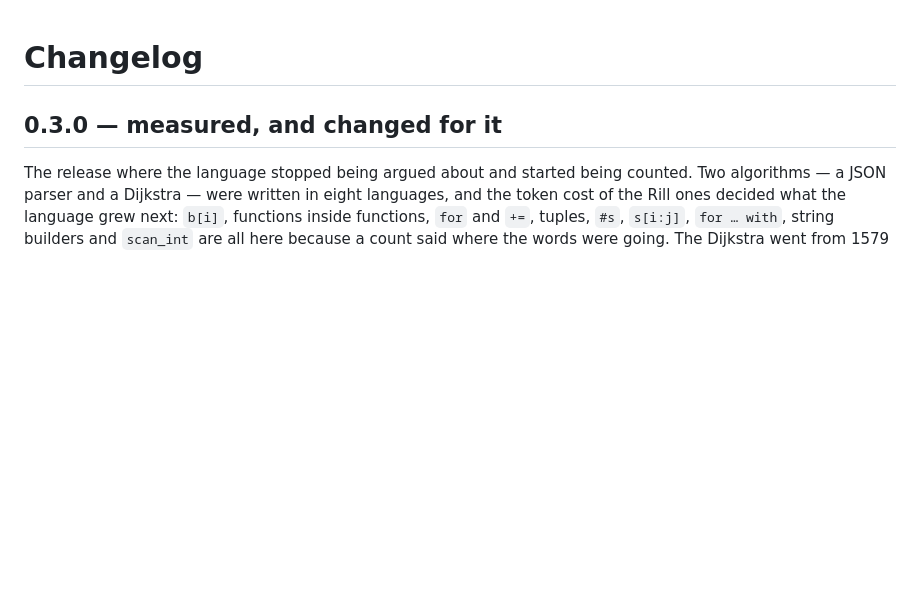
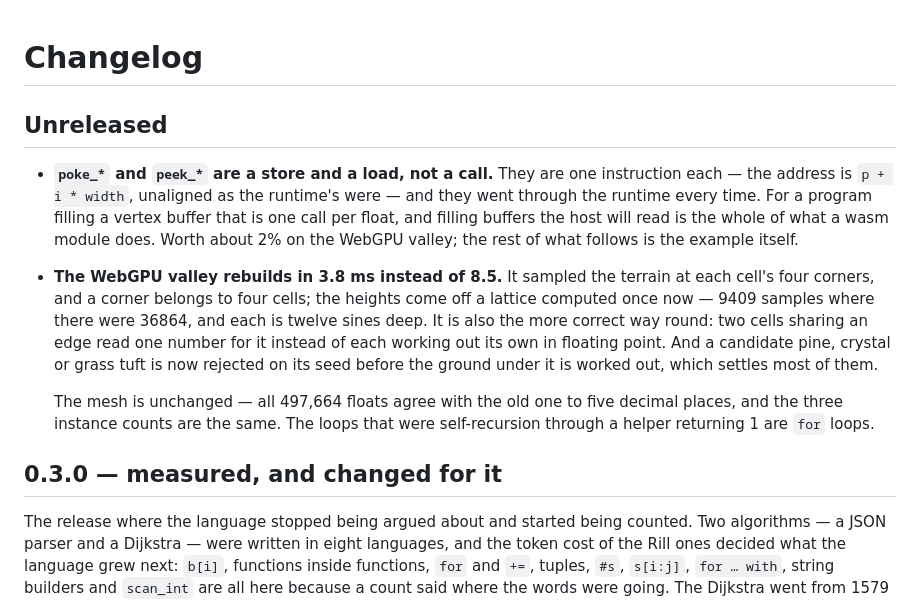
Before and after one commit to parisxmas/rill, a Markdown page: CHANGELOG.md, the part around the change. Rendered like a GitHub page; blank space fills up the shorter version.

Commit message:
Note the raw-memory and valley changes in the changelog
Co-Authored-By: Claude Opus 5 (1M context) <noreply@anthropic.com>

```diff
--- a/CHANGELOG.md
+++ b/CHANGELOG.md
@@ -1,4 +1,27 @@
 # Changelog
+
+## Unreleased
+
+- **`poke_*` and `peek_*` are a store and a load, not a call.** They are one
+  instruction each — the address is `p + i * width`, unaligned as the
+  runtime's were — and they went through the runtime every time. For a
+  program filling a vertex buffer that is one call per float, and filling
+  buffers the host will read is the whole of what a wasm module does. Worth
+  about 2% on the WebGPU valley; the rest of what follows is the example
+  itself.
+
+- **The WebGPU valley rebuilds in 3.8 ms instead of 8.5.** It sampled the
+  terrain at each cell's four corners, and a corner belongs to four cells;
+  the heights come off a lattice computed once now — 9409 samples where there
+  were 36864, and each is twelve sines deep. It is also the more correct way
+  round: two cells sharing an edge read one number for it instead of each
+  working out its own in floating point. And a candidate pine, crystal or
+  grass tuft is now rejected on its seed before the ground under it is worked
+  out, which settles most of them.
+
+  The mesh is unchanged — all 497,664 floats agree with the old one to five
+  decimal places, and the three instance counts are the same. The loops that
+  were self-recursion through a helper returning 1 are `for` loops.
 
 ## 0.3.0 — measured, and changed for it
 
```
